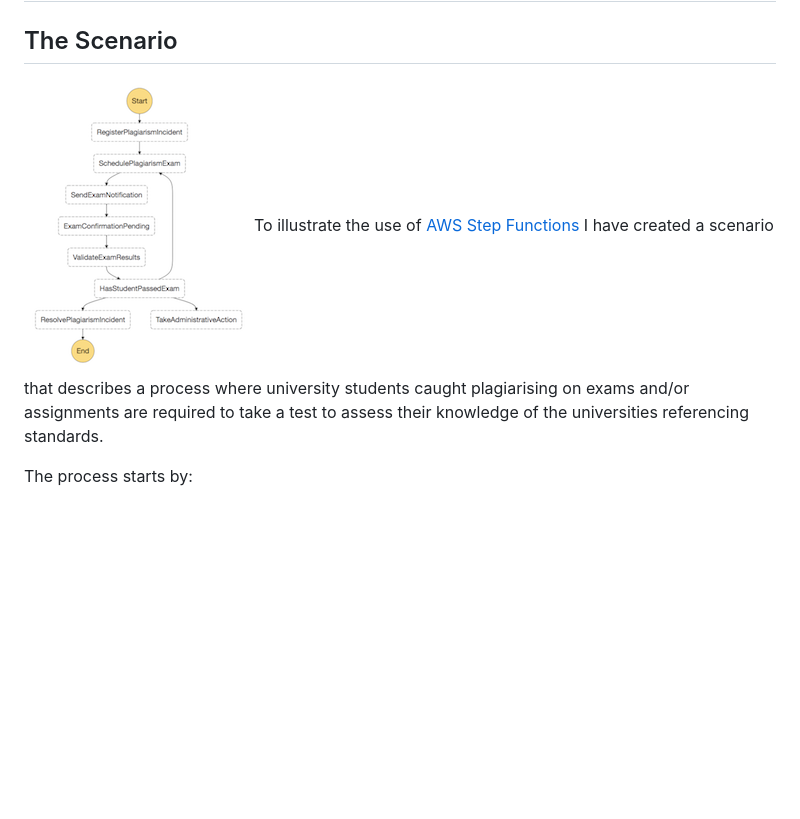
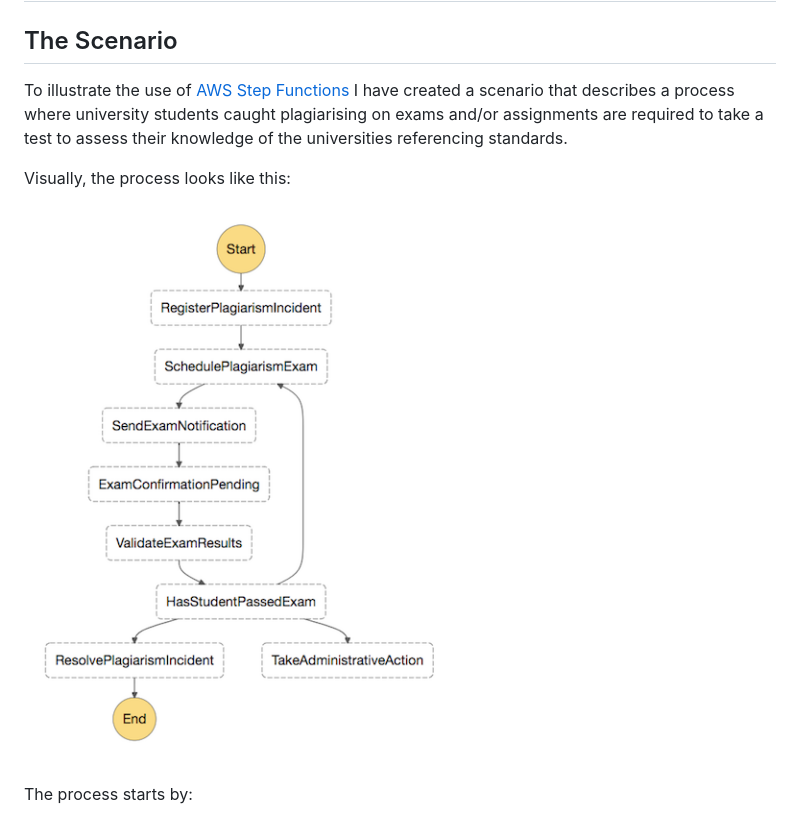
Before and after one commit to nathanmalishev/developing-with-aws-step-functions, a Markdown page: README.md, the part around the change printed below. Rendered like a GitHub page; pictures changed too: stepfunction_sm.png; blank space fills up the shorter version.

Commit message:
more updates to readme

```diff
--- a/README.md
+++ b/README.md
@@ -2,7 +2,11 @@
 
 ## The Scenario
 
-<img style="float: right;" src="stepfunction_sm.png">To illustrate the use of [AWS Step Functions](https://aws.amazon.com/step-functions/) I have created a scenario that describes a process where university students caught plagiarising on exams and/or assignments are required to take a test to assess their knowledge of the universities referencing standards.
+To illustrate the use of [AWS Step Functions](https://aws.amazon.com/step-functions/) I have created a scenario that describes a process where university students caught plagiarising on exams and/or assignments are required to take a test to assess their knowledge of the universities referencing standards.
+
+Visually, the process looks like this:
+
+![Developing With Step Functions](stepfunction_sm.png "Developing With Step Functions")
 
 The process starts by:
 
```
Also changed, not shown: other parts of README.md (+1 -1 lines).
